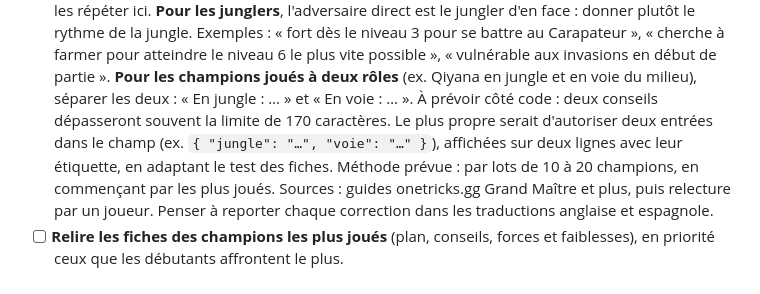
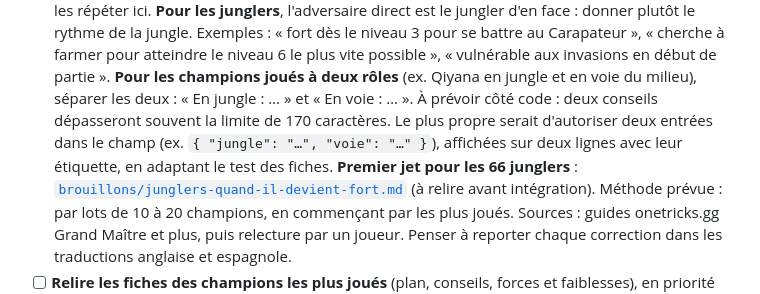
Before and after one commit to ValentinFr37/lol-en-1-minute, a Markdown page: TODO.md, the part around the change. Rendered like a GitHub page.

```diff
--- a/TODO.md
+++ b/TODO.md
@@ -11,6 +11,7 @@ Liste des prochaines tâches pour LoL en 1 minute. Coche une case (`- [x]`) quan
   **Pour les junglers**, l'adversaire direct est le jungler d'en face : donner plutôt le rythme de la jungle. Exemples : « fort dès le niveau 3 pour se battre au Carapateur », « cherche à farmer pour atteindre le niveau 6 le plus vite possible », « vulnérable aux invasions en début de partie ».
   **Pour les champions joués à deux rôles** (ex. Qiyana en jungle et en voie du milieu), séparer les deux : « En jungle : … » et « En voie : … ».
   À prévoir côté code : deux conseils dépasseront souvent la limite de 170 caractères. Le plus propre serait d'autoriser deux entrées dans le champ (ex. `{ "jungle": "…", "voie": "…" }`), affichées sur deux lignes avec leur étiquette, en adaptant le test des fiches.
+  **Premier jet pour les 66 junglers** : [`brouillons/junglers-quand-il-devient-fort.md`](brouillons/junglers-quand-il-devient-fort.md) (à relire avant intégration).
   Méthode prévue : par lots de 10 à 20 champions, en commençant par les plus joués. Sources : guides onetricks.gg Grand Maître et plus, puis relecture par un joueur.
   Penser à reporter chaque correction dans les traductions anglaise et espagnole.
 - [ ] **Relire les fiches des champions les plus joués** (plan, conseils, forces et faiblesses), en priorité ceux que les débutants affrontent le plus.
```
Also changed, not shown: brouillons/junglers-quand-il-devient-fort.md (added, +103 -0 lines).
